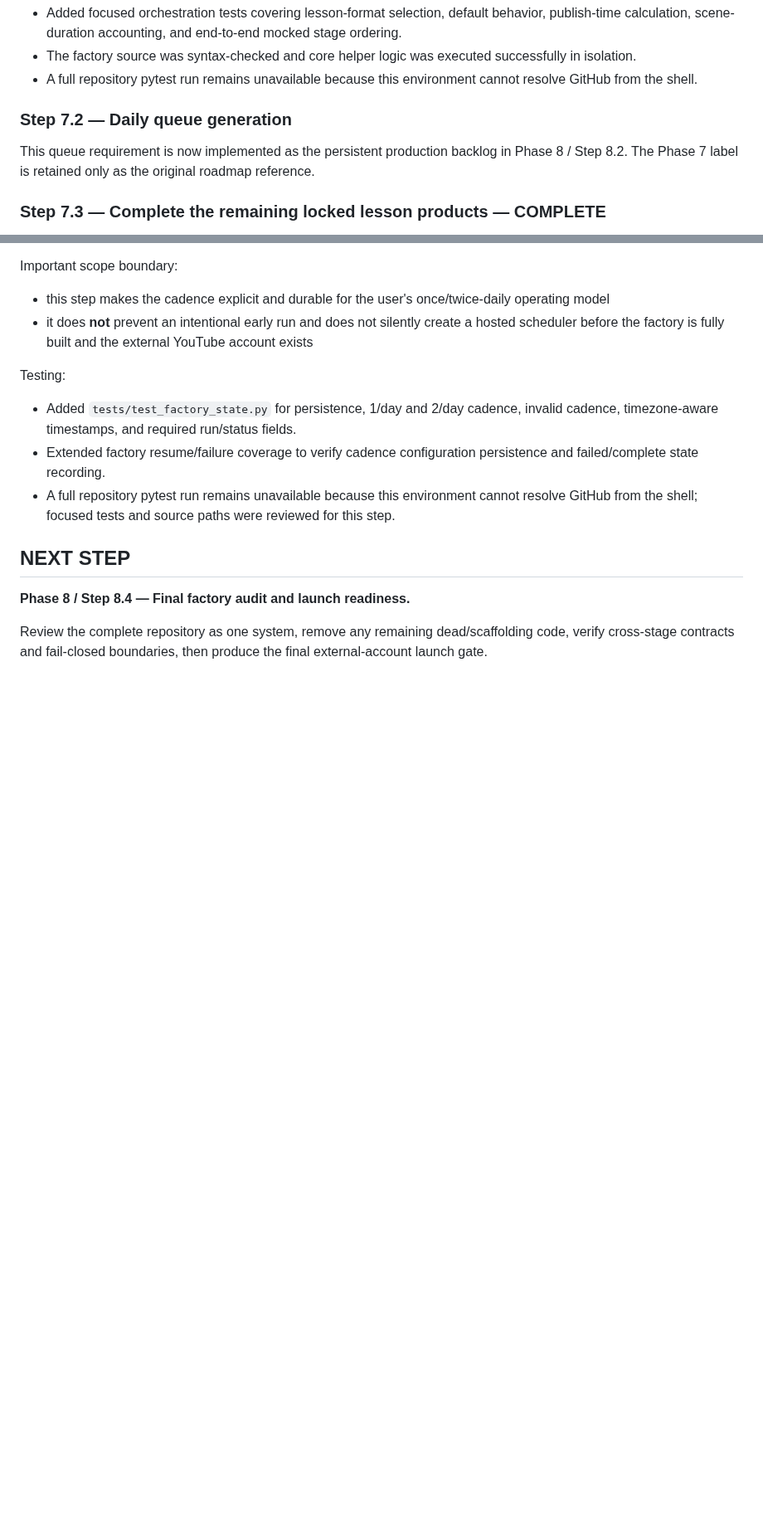
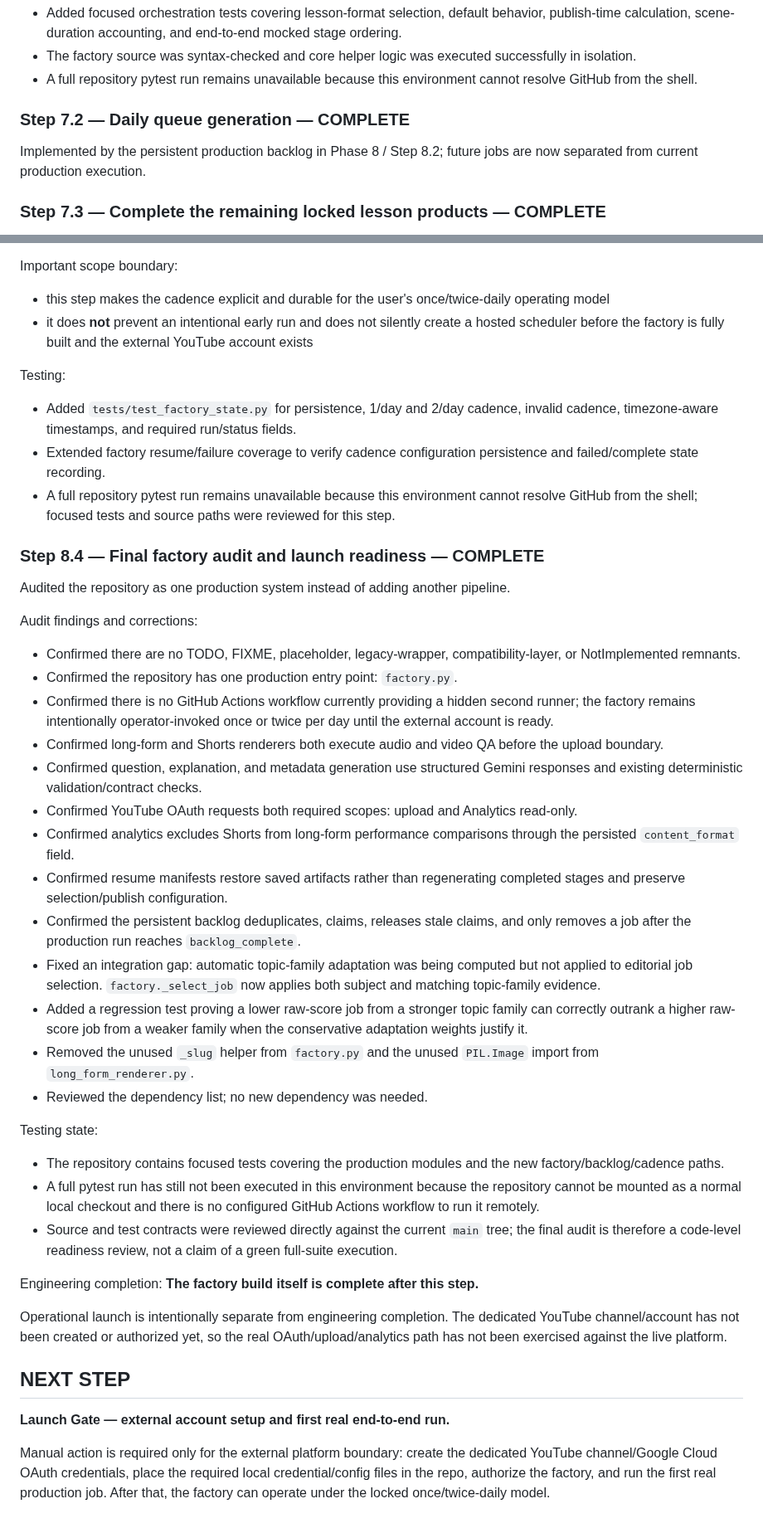
Before and after one commit to AakarshBot/education_factory, a Markdown page: PROJECT_CONTEXT.md, 2 parts joined by grey strips. Shown at 83% size. Drawn GitHub-style; blank space fills up the shorter version.

Commit message:
Complete final factory audit and launch readiness

```diff
--- a/PROJECT_CONTEXT.md
+++ b/PROJECT_CONTEXT.md
@@ -852,8 +852,8 @@ Testing:
 - Added focused orchestration tests covering lesson-format selection, default behavior, publish-time calculation, scene-duration accounting, and end-to-end mocked stage ordering.
 - The factory source was syntax-checked and core helper logic was executed successfully in isolation.
 - A full repository pytest run remains unavailable because this environment cannot resolve GitHub from the shell.
-### Step 7.2 — Daily queue generation
-This queue requirement is now implemented as the persistent production backlog in Phase 8 / Step 8.2. The Phase 7 label is retained only as the original roadmap reference.
+### Step 7.2 — Daily queue generation — **COMPLETE**
+Implemented by the persistent production backlog in Phase 8 / Step 8.2; future jobs are now separated from current production execution.
 
 ### Step 7.3 — Complete the remaining locked lesson products — **COMPLETE**
 
@@ -985,8 +985,37 @@ Testing:
 - Extended factory resume/failure coverage to verify cadence configuration persistence and failed/complete state recording.
 - A full repository pytest run remains unavailable because this environment cannot resolve GitHub from the shell; focused tests and source paths were reviewed for this step.
 
+### Step 8.4 — Final factory audit and launch readiness — **COMPLETE**
+
+Audited the repository as one production system instead of adding another pipeline.
+
+Audit findings and corrections:
+- Confirmed there are no TODO, FIXME, placeholder, legacy-wrapper, compatibility-layer, or NotImplemented remnants.
+- Confirmed the repository has one production entry point: `factory.py`.
+- Confirmed there is no GitHub Actions workflow currently providing a hidden second runner; the factory remains intentionally operator-invoked once or twice per day until the external account is ready.
+- Confirmed long-form and Shorts renderers both execute audio and video QA before the upload boundary.
+- Confirmed question, explanation, and metadata generation use structured Gemini responses and existing deterministic validation/contract checks.
+- Confirmed YouTube OAuth requests both required scopes: upload and Analytics read-only.
+- Confirmed analytics excludes Shorts from long-form performance comparisons through the persisted `content_format` field.
+- Confirmed resume manifests restore saved artifacts rather than regenerating completed stages and preserve selection/publish configuration.
+- Confirmed the persistent backlog deduplicates, claims, releases stale claims, and only removes a job after the production run reaches `backlog_complete`.
+- Fixed an integration gap: automatic topic-family adaptation was being computed but not applied to editorial job selection. `factory._select_job` now applies both subject and matching topic-family evidence.
+- Added a regression test proving a lower raw-score job from a stronger topic family can correctly outrank a higher raw-score job from a weaker family when the conservative adaptation weights justify it.
+- Removed the unused `_slug` helper from `factory.py` and the unused `PIL.Image` import from `long_form_renderer.py`.
+- Reviewed the dependency list; no new dependency was needed.
+
+Testing state:
+- The repository contains focused tests covering the production modules and the new factory/backlog/cadence paths.
+- A full pytest run has still not been executed in this environment because the repository cannot be mounted as a normal local checkout and there is no configured GitHub Actions workflow to run it remotely.
+- Source and test contracts were reviewed directly against the current `main` tree; the final audit is therefore a code-level readiness review, not a claim of a green full-suite execution.
+
+Engineering completion:
+**The factory build itself is complete after this step.**
+
+Operational launch is intentionally separate from engineering completion. The dedicated YouTube channel/account has not been created or authorized yet, so the real OAuth/upload/analytics path has not been exercised against the live platform.
+
 ## NEXT STEP
 
-**Phase 8 / Step 8.4 — Final factory audit and launch readiness.**
+**Launch Gate — external account setup and first real end-to-end run.**
 
-Review the complete repository as one system, remove any remaining dead/scaffolding code, verify cross-stage contracts and fail-closed boundaries, then produce the final external-account launch gate.
+Manual action is required only for the external platform boundary: create the dedicated YouTube channel/Google Cloud OAuth credentials, place the required local credential/config files in the repo, authorize the factory, and run the first real production job. After that, the factory can operate under the locked once/twice-daily model.
```
Also changed, not shown: other parts of PROJECT_CONTEXT.md (+4 -4 lines).
